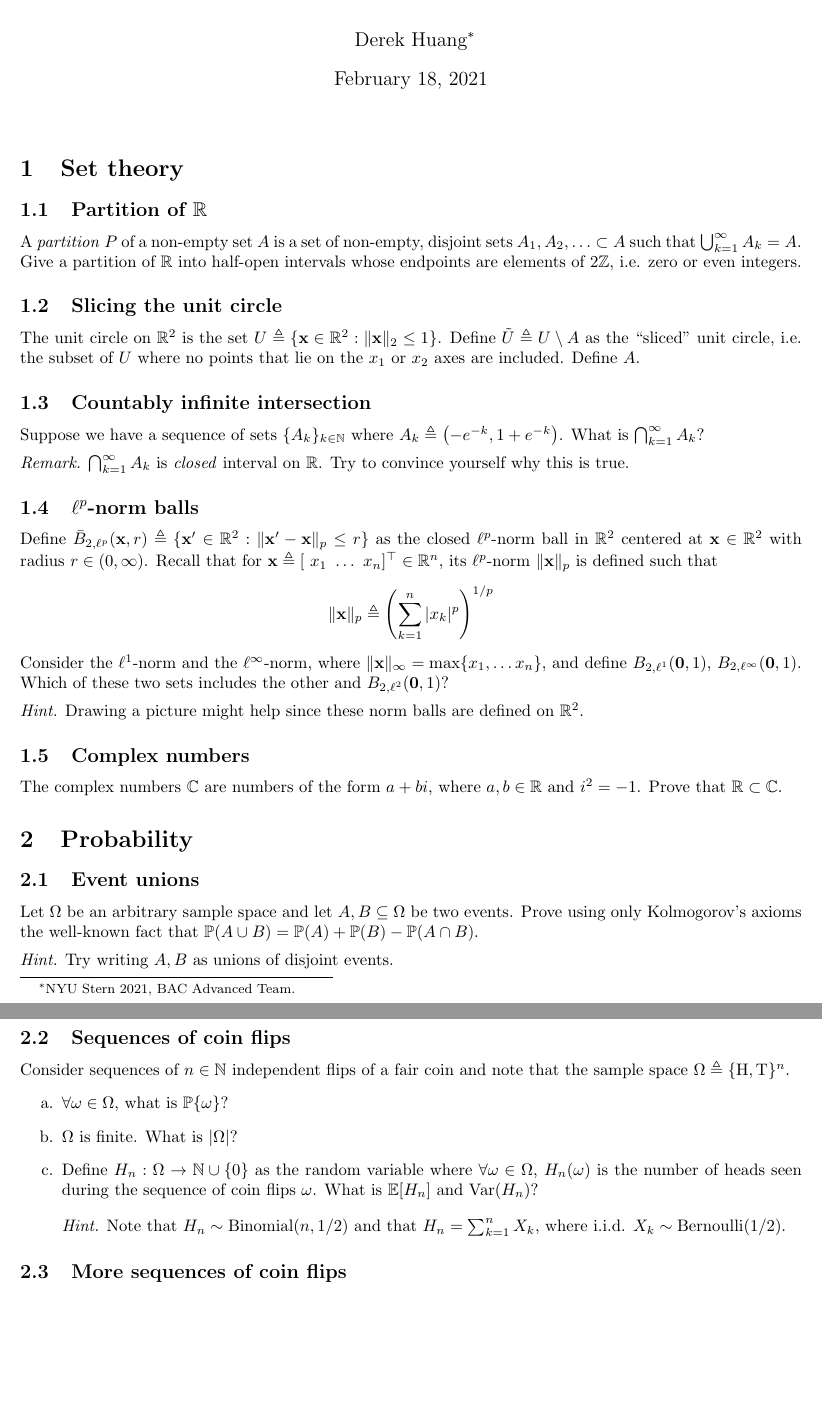
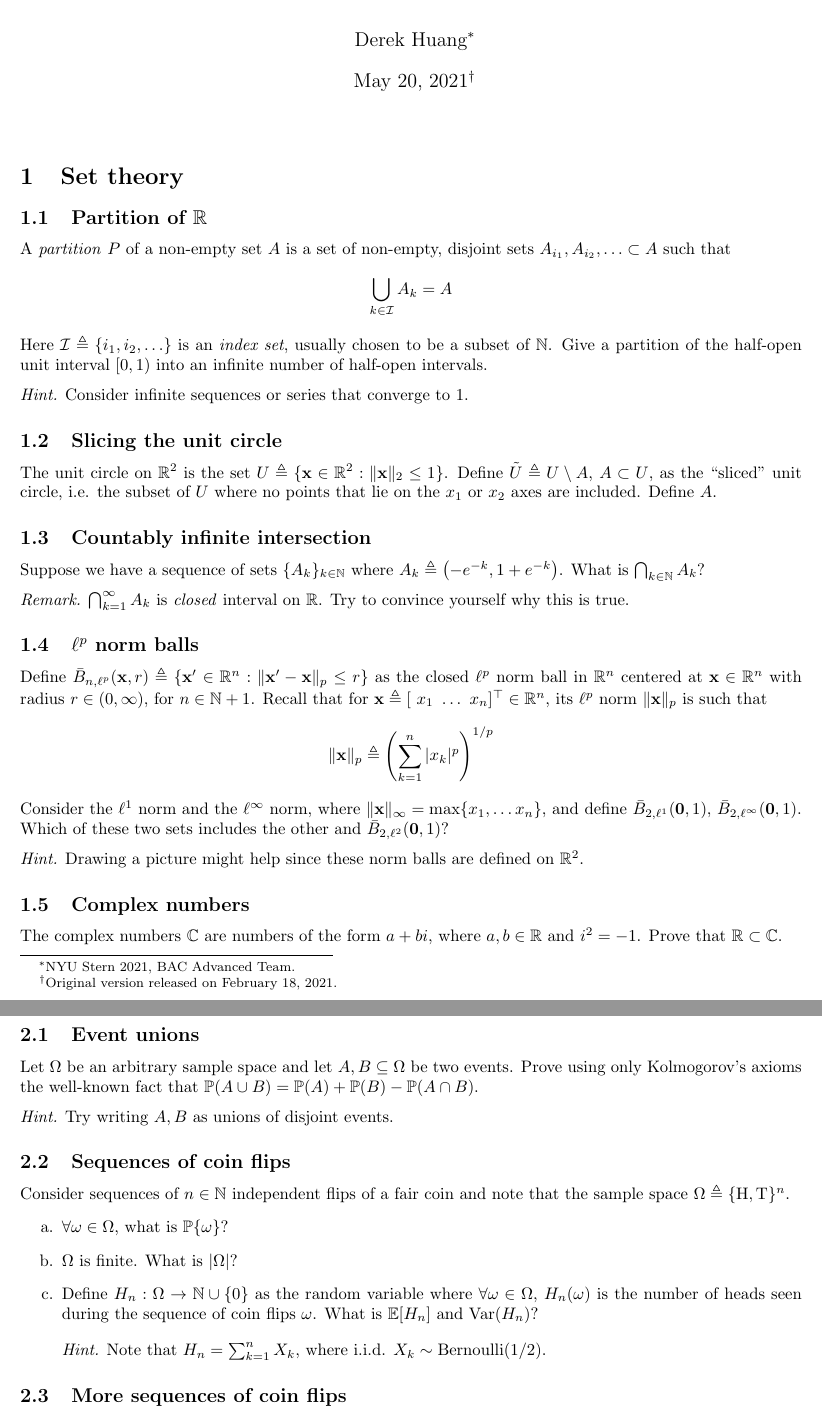
Before and after one commit to phetdam/bac-advanced-ml, a LaTeX problem sheet (lessons/lecture_01/exercise_01.tex): two parts of pages 1 and 2 of 2, joined at a grey line, cut so that both start at the same text, the shorter picture padded with empty space. Compiled offline with pdfLaTeX.

```diff
--- a/lessons/lecture_01/exercise_01.tex
+++ b/lessons/lecture_01/exercise_01.tex
@@ -65,7 +65,7 @@
 % title, author, date
 \title{Exercise 1}
 \author{Derek Huang\thanks{NYU Stern 2021, BAC Advanced Team.}}
-\date{February 18, 2021}
+\date{May 20, 2021\thanks{Original version released on February 18, 2021.}}
 
 \begin{document}
 
@@ -79,49 +79,59 @@
 \subsection{Partition of $ \mathbb{R} $}
 
 A \textit{partition} $ P $ of a non-empty set $ A $ is a set of non-empty,
-disjoint sets $ A_1, A_2, \ldots \subset A $ such that
-$ \bigcup_{k = 1}^\infty A_k = A $. Give a partition of $ \mathbb{R} $ into
-half-open intervals whose endpoints are elements of $ 2\mathbb{Z} $, i.e. zero
-or even integers.
+disjoint sets $ A_{i_1}, A_{i_2}, \ldots \subset A $ such that
+\begin{equation*}
+    \bigcup_{k \in \mathcal{I}} A_k = A
+\end{equation*}
+
+Here $ \mathcal{I} \triangleq \{i_1, i_2, \ldots \} $ is an \textit{index set}, usually chosen to be a subset of $ \mathbb{N} $. Give a partition of the
+half-open unit interval $ [0, 1) $ into an infinite number of half-open
+intervals.
+
+\medskip
+
+\textit{Hint.} Consider infinite sequences or series that converge to 1.
 
 \subsection{Slicing the unit circle}
 
 The unit circle on $ \mathbb{R}^2 $ is the set
 $ U \triangleq \{\mathbf{x} \in \mathbb{R}^2 :
 \Vert\mathbf{x}\Vert_2 \le 1\} $. Define
-$ \tilde{U} \triangleq U \setminus A $ as the ``sliced'' unit circle, i.e. the
-subset of $ U $ where no points that lie on the $ x_1 $ or $ x_2 $ axes are
-included. Define $ A $.
+$ \tilde{U} \triangleq U \setminus A $, $ A \subset U $, as the ``sliced''
+unit circle, i.e. the subset of $ U $ where no points that lie on the $ x_1 $
+or $ x_2 $ axes are included. Define $ A $.
 
 \subsection{Countably infinite intersection}
 
 Suppose we have a sequence of sets $ \{A_k\}_{k \in \mathbb{N}} $ where
 $ A_k \triangleq \left(-e^{-k}, 1 + e^{-k}\right) $. What is
-$ \bigcap_{k = 1}^\infty A_k $?
+$ \bigcap_{k \in \mathbb{N}} A_k $?
 
 \medskip
 
 \textit{Remark.} $ \bigcap_{k = 1}^\infty A_k $ is \textit{closed} interval
 on $ \mathbb{R} $. Try to convince yourself why this is true.
 
-\subsection{$ \ell^p $-norm balls}
+\subsection{$ \ell^p $ norm balls}
 
-Define $ \bar{B}_{2, \ell^p}(\mathbf{x}, r) \triangleq \{\mathbf{x}' \in
-\mathbb{R}^2 : \Vert\mathbf{x}' - \mathbf{x}\Vert_p \le r\} $ as the closed
-$ \ell^p $-norm ball in $ \mathbb{R}^2 $ centered at $ \mathbf{x}
-\in \mathbb{R}^2 $ with radius $ r \in (0, \infty) $. Recall that for
+Define $ \bar{B}_{n, \ell^p}(\mathbf{x}, r) \triangleq \{\mathbf{x}' \in
+\mathbb{R}^n : \Vert\mathbf{x}' - \mathbf{x}\Vert_p \le r\} $ as the closed
+$ \ell^p $ norm ball in $ \mathbb{R}^n $ centered at $ \mathbf{x}
+\in \mathbb{R}^n $ with radius $ r \in (0, \infty) $, for
+$ n \in \mathbb{N} + 1 $. Recall that for
 $ \mathbf{x} \triangleq [ \ x_1 \ \ldots \ x_n ]^\top \in \mathbb{R}^n $, its
-$ \ell^p $-norm $ \Vert\mathbf{x}\Vert_p $ is defined such that
+$ \ell^p $ norm $ \Vert\mathbf{x}\Vert_p $ is such that
 \begin{equation*}
     \Vert\mathbf{x}\Vert_p \triangleq
     \left(\sum_{k = 1}^n|x_k|^p\right)^{1 / p}
 \end{equation*}
 
-Consider the $ \ell^1 $-norm and the $ \ell^\infty $-norm, where
+Consider the $ \ell^1 $ norm and the $ \ell^\infty $ norm, where
 $ \Vert\mathbf{x}\Vert_\infty = \max\{x_1, \ldots x_n\} $, and define
-$ B_{2, \ell^1}(\mathbf{0}, 1) $, $ B_{2, \ell^\infty}(\mathbf{0}, 1) $.
+$ \bar{B}_{2, \ell^1}(\mathbf{0}, 1) $,
+$ \bar{B}_{2, \ell^\infty}(\mathbf{0}, 1) $.
 Which of these two sets includes the other and
-$ B_{2, \ell^2}(\mathbf{0}, 1) $?
+$ \bar{B}_{2, \ell^2}(\mathbf{0}, 1) $?
 
 \medskip
 
@@ -166,8 +176,7 @@
 
     \medskip
 
-    \textit{Hint.} Note that $ H_n \sim \operatorname{Binomial}(n, 1 / 2) $
-    and that $ H_n = \sum_{k = 1}^nX_k $, where i.i.d.
+    \textit{Hint.} Note that $ H_n = \sum_{k = 1}^nX_k $, where i.i.d.
     $ X_k \sim \operatorname{Bernoulli}(1 / 2) $.
 \end{enumerate}
 
```
